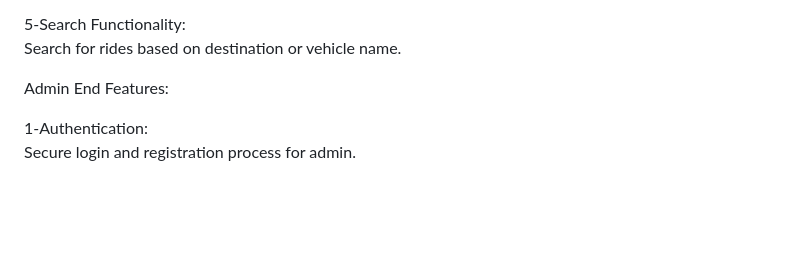
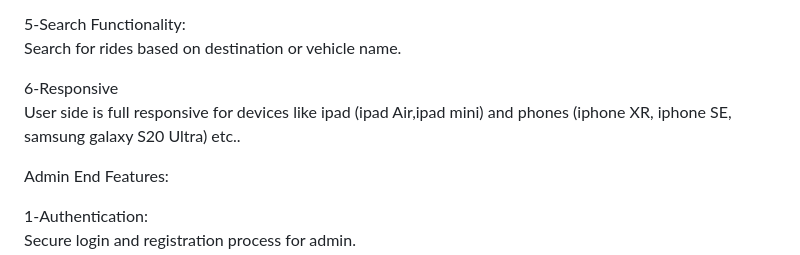
Before and after one commit to DivYam062/taxi-management, a Markdown page: README.md, the part around the change. Rendered like a GitHub page; blank space fills up the shorter version.

```diff
--- a/README.md
+++ b/README.md
@@ -46,6 +46,9 @@ Sort available rides based on price, estimated time, and price.<br/>
 
 5-Search Functionality:<br/>
 Search for rides based on destination or vehicle name.<br/>
+
+6-Responsive<br/>
+User side is full responsive for devices like ipad (ipad Air,ipad mini) and phones (iphone XR, iphone SE, samsung galaxy S20 Ultra) etc..
 
 Admin End Features:<br/>
 
```
